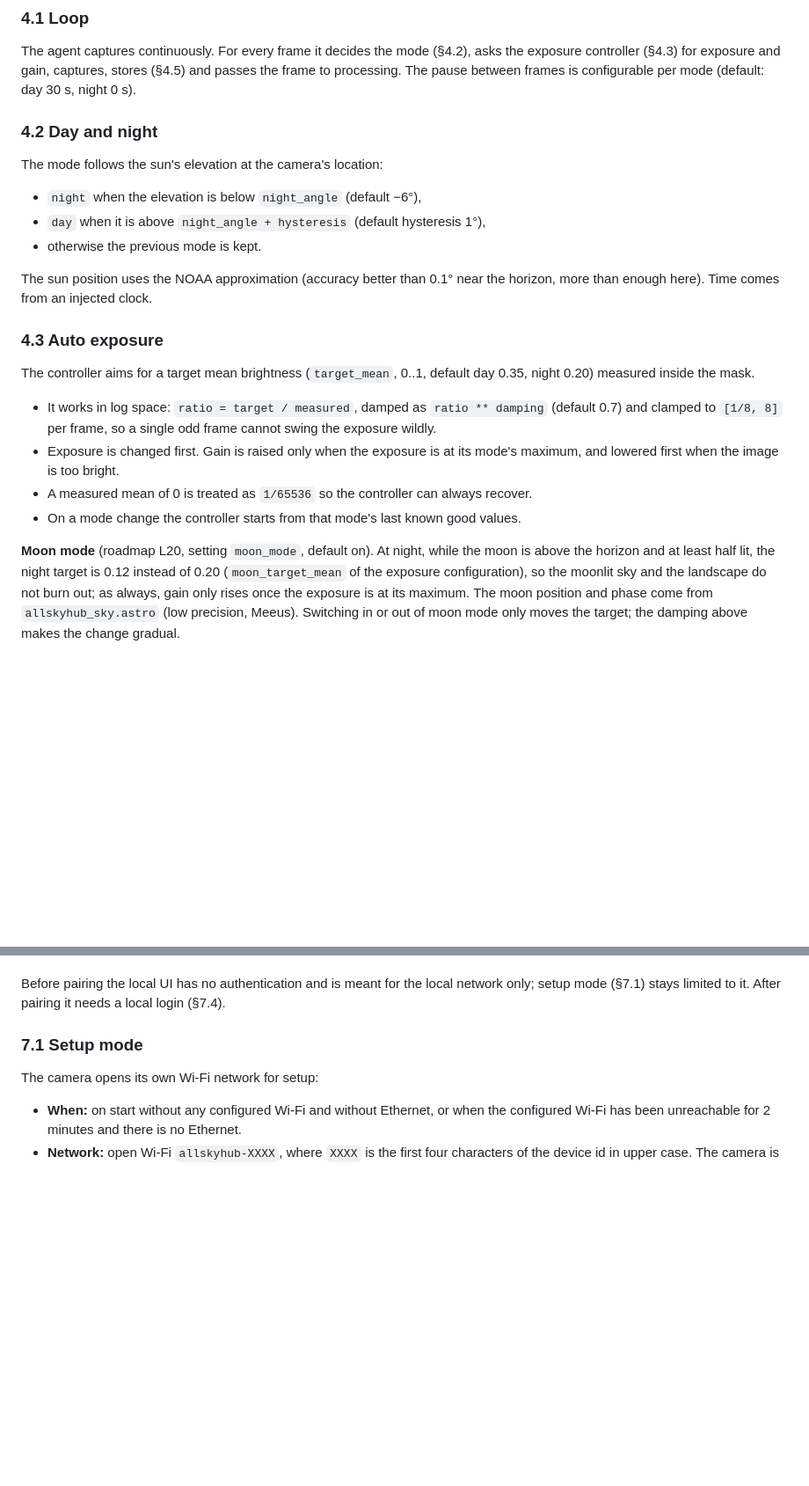
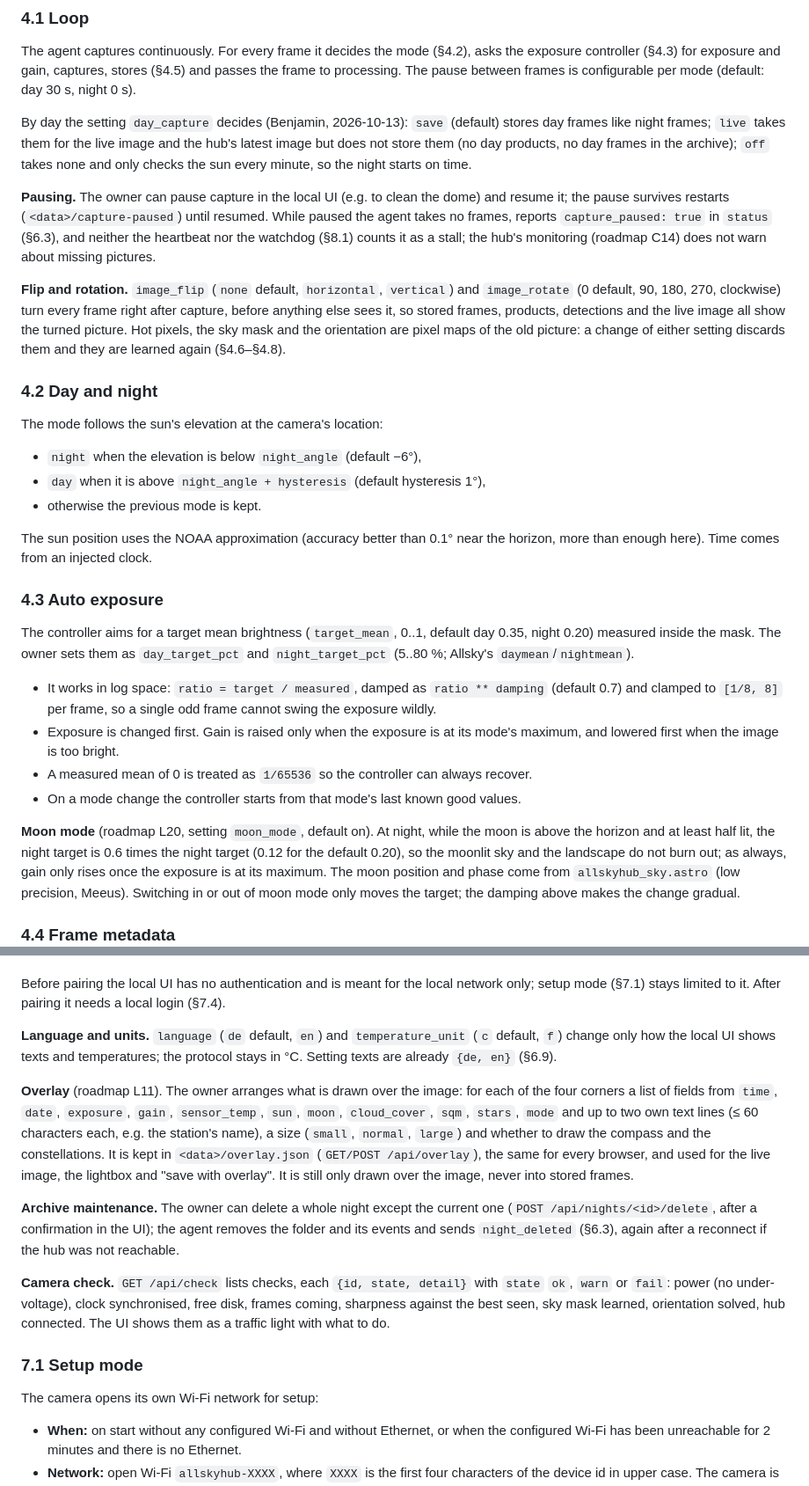
Before and after one commit to benhartwich/allskyhub, a Markdown page: docs/SPEC.md, 2 parts joined by grey strips. Shown at 88% size. GitHub-like rendering; blank space fills up the shorter version.

Commit message:
SPEC: labels for detections, day capture, pause, flip/rotate, targets, overlay, delete night, camera check
Benjamin's decisions of 2026-10-13 after going through the deployed portal.

Co-Authored-By: Claude Opus 5.5 <noreply@anthropic.com>
Claude-Session: https://claude.ai/code/session_01WCB72NisBJbcYhWokSnGH7

```diff
--- a/docs/SPEC.md
+++ b/docs/SPEC.md
@@ -67,6 +67,24 @@ exposure controller (§4.3) for exposure and gain, captures, stores (§4.5) and
 the frame to processing. The pause between frames is configurable per mode (default:
 day 30 s, night 0 s).
 
+By day the setting `day_capture` decides (Benjamin, 2026-10-13): `save` (default) stores
+day frames like night frames; `live` takes them for the live image and the hub's latest
+image but does not store them (no day products, no day frames in the archive); `off`
+takes none and only checks the sun every minute, so the night starts on time.
+
+**Pausing.** The owner can pause capture in the local UI (e.g. to clean the dome) and
+resume it; the pause survives restarts (`<data>/capture-paused`) until resumed. While
+paused the agent takes no frames, reports `capture_paused: true` in `status` (§6.3), and
+neither the heartbeat nor the watchdog (§8.1) counts it as a stall; the hub's monitoring
+(roadmap C14) does not warn about missing pictures.
+
+**Flip and rotation.** `image_flip` (`none` default, `horizontal`, `vertical`) and
+`image_rotate` (0 default, 90, 180, 270, clockwise) turn every frame right after capture,
+before anything else sees it, so stored frames, products, detections and the live image
+all show the turned picture. Hot pixels, the sky mask and the orientation are pixel maps
+of the old picture: a change of either setting discards them and they are learned again
+(§4.6–§4.8).
+
 ### 4.2 Day and night
 
 The mode follows the sun's elevation at the camera's location:
@@ -81,7 +99,8 @@ horizon, more than enough here). Time comes from an injected clock.
 ### 4.3 Auto exposure
 
 The controller aims for a target mean brightness (`target_mean`, 0..1, default day
-0.35, night 0.20) measured inside the mask.
+0.35, night 0.20) measured inside the mask. The owner sets them as `day_target_pct` and
+`night_target_pct` (5..80 %; Allsky's `daymean`/`nightmean`).
 
 - It works in log space: `ratio = target / measured`, damped as
   `ratio ** damping` (default 0.7) and clamped to `[1/8, 8]` per frame, so a single odd
@@ -92,8 +111,8 @@ The controller aims for a target mean brightness (`target_mean`, 0..1, default d
 - On a mode change the controller starts from that mode's last known good values.
 
 **Moon mode** (roadmap L20, setting `moon_mode`, default on). At night, while the moon is
-above the horizon and at least half lit, the night target is 0.12 instead of 0.20
-(`moon_target_mean` of the exposure configuration), so the moonlit sky and the landscape do
+above the horizon and at least half lit, the night target is 0.6 times the night
+target (0.12 for the default 0.20), so the moonlit sky and the landscape do
 not burn out; as always, gain only rises once the exposure is at its maximum. The moon
 position and phase come from `allskyhub_sky.astro` (low precision, Meeus). Switching in or
 out of moon mode only moves the target; the damping above makes the change gradual.
@@ -635,6 +676,29 @@ seconds, and `connected` says whether the WebSocket to the hub is open.
 Before pairing the local UI has no authentication and is meant for the local network
 only; setup mode (§7.1) stays limited to it. After pairing it needs a local login
 (§7.4).
+
+**Language and units.** `language` (`de` default, `en`) and `temperature_unit` (`c`
+default, `f`) change only how the local UI shows texts and temperatures; the protocol
+stays in °C. Setting texts are already `{de, en}` (§6.9).
+
+**Overlay** (roadmap L11). The owner arranges what is drawn over the image: for each of
+the four corners a list of fields from `time`, `date`, `exposure`, `gain`,
+`sensor_temp`, `sun`, `moon`, `cloud_cover`, `sqm`, `stars`, `mode` and up to two own
+text lines (≤ 60 characters each, e.g. the station's name), a size (`small`, `normal`,
+`large`) and whether to draw the compass and the constellations. It is kept in
+`<data>/overlay.json` (`GET/POST /api/overlay`), the same for every browser, and used
+for the live image, the lightbox and "save with overlay". It is still only drawn over
+the image, never into stored frames.
+
+**Archive maintenance.** The owner can delete a whole night except the current
+one (`POST /api/nights/<id>/delete`, after a confirmation in the UI); the agent removes
+the folder and its events and sends `night_deleted` (§6.3), again after a reconnect if
+the hub was not reachable.
+
+**Camera check.** `GET /api/check` lists checks, each `{id, state, detail}` with `state`
+`ok`, `warn` or `fail`: power (no under-voltage), clock synchronised, free disk, frames
+coming, sharpness against the best seen, sky mask learned, orientation solved, hub
+connected. The UI shows them as a traffic light with what to do.
 
 ### 7.1 Setup mode
 
```
Also changed, not shown: other parts of docs/SPEC.md (+23 -1 lines).
